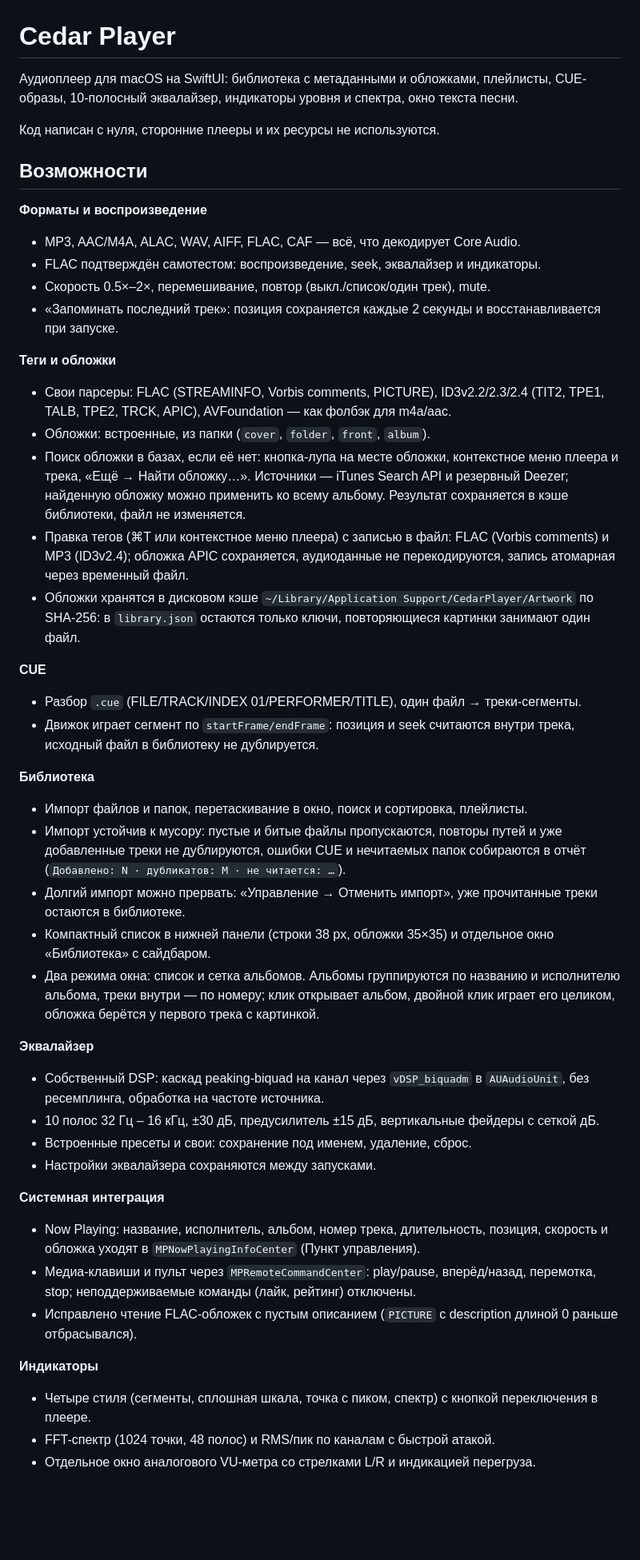
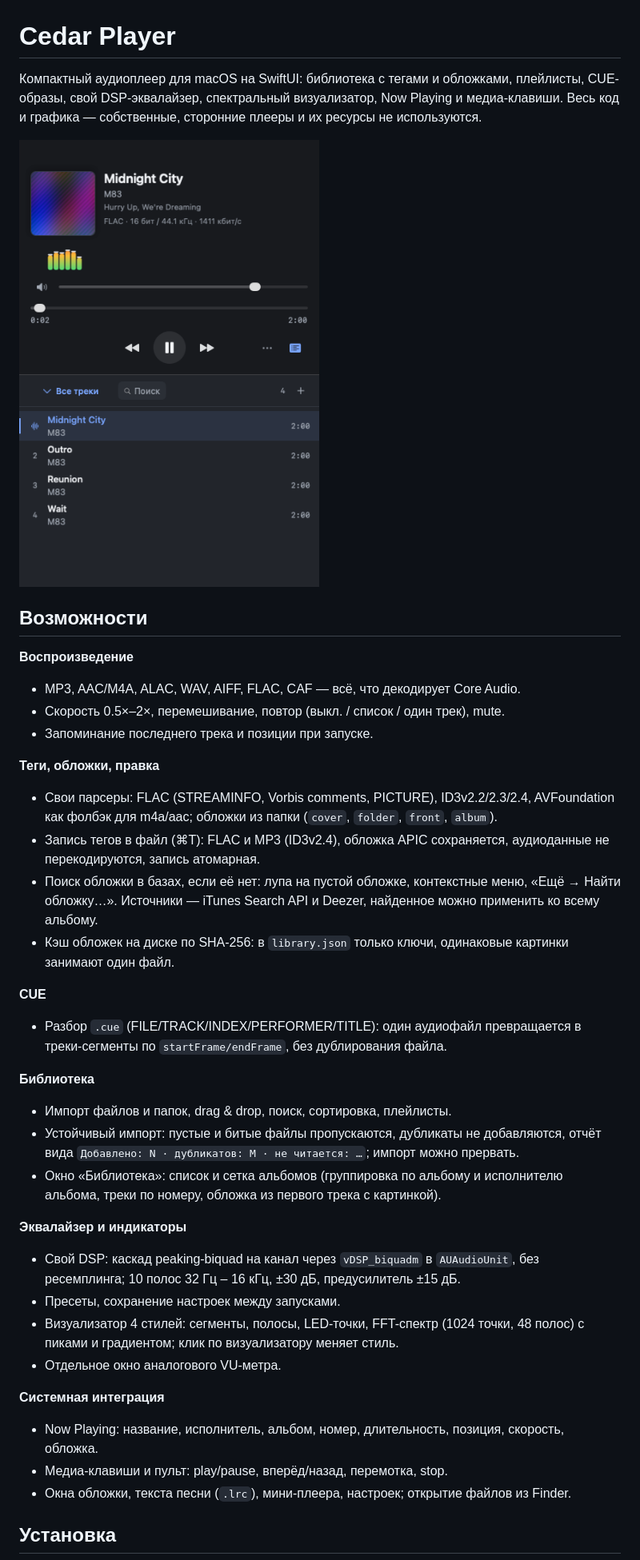
Before and after one commit to andfriden/CedarPlayer, a Markdown page: README.md, the part around one of its changes. Shown at 80% size. Rendered like a GitHub page; pictures changed too: Docs/main-window.png (added); blank space fills up the shorter version.

Commit message:
Переписать README и добавить скриншот окна

```diff
--- a/README.md
+++ b/README.md
@@ -1,71 +1,55 @@
 # Cedar Player
 
-Аудиоплеер для macOS на SwiftUI: библиотека с метаданными и обложками, плейлисты,
-CUE-образы, 10-полосный эквалайзер, индикаторы уровня и спектра, окно текста песни.
+Компактный аудиоплеер для macOS на SwiftUI: библиотека с тегами и обложками,
+плейлисты, CUE-образы, свой DSP-эквалайзер, спектральный визуализатор, Now Playing
+и медиа-клавиши. Весь код и графика — собственные, сторонние плееры и их ресурсы
+не используются.
 
-Код написан с нуля, сторонние плееры и их ресурсы не используются.
+![Главное окно: плеер и плейлист](Docs/main-window.png)
 
 ## Возможности
 
-**Форматы и воспроизведение**
+**Воспроизведение**
 - MP3, AAC/M4A, ALAC, WAV, AIFF, FLAC, CAF — всё, что декодирует Core Audio.
-- FLAC подтверждён самотестом: воспроизведение, seek, эквалайзер и индикаторы.
-- Скорость 0.5×–2×, перемешивание, повтор (выкл./список/один трек), mute.
-- «Запоминать последний трек»: позиция сохраняется каждые 2 секунды и
-  восстанавливается при запуске.
+- Скорость 0.5×–2×, перемешивание, повтор (выкл. / список / один трек), mute.
+- Запоминание последнего трека и позиции при запуске.
 
-**Теги и обложки**
-- Свои парсеры: FLAC (STREAMINFO, Vorbis comments, PICTURE), ID3v2.2/2.3/2.4
-  (TIT2, TPE1, TALB, TPE2, TRCK, APIC), AVFoundation — как фолбэк для m4a/aac.
-- Обложки: встроенные, из папки (`cover`, `folder`, `front`, `album`).
-- Поиск обложки в базах, если её нет: кнопка-лупа на месте обложки, контекстное
-  меню плеера и трека, «Ещё → Найти обложку…». Источники — iTunes Search API и
-  резервный Deezer; найденную обложку можно применить ко всему альбому.
-  Результат сохраняется в кэше библиотеки, файл не изменяется.
-- Правка тегов (⌘T или контекстное меню плеера) с записью в файл: FLAC
-  (Vorbis comments) и MP3 (ID3v2.4); обложка APIC сохраняется, аудиоданные не
-  перекодируются, запись атомарная через временный файл.
-- Обложки хранятся в дисковом кэше `~/Library/Application Support/CedarPlayer/Artwork`
-  по SHA-256: в `library.json` остаются только ключи, повторяющиеся картинки
-  занимают один файл.
+**Теги, обложки, правка**
+- Свои парсеры: FLAC (STREAMINFO, Vorbis comments, PICTURE), ID3v2.2/2.3/2.4,
+  AVFoundation как фолбэк для m4a/aac; обложки из папки (`cover`, `folder`, `front`, `album`).
+- Запись тегов в файл (⌘T): FLAC и MP3 (ID3v2.4), обложка APIC сохраняется,
+  аудиоданные не перекодируются, запись атомарная.
+- Поиск обложки в базах, если её нет: лупа на пустой обложке, контекстные меню,
+  «Ещё → Найти обложку…». Источники — iTunes Search API и Deezer, найденное можно
+  применить ко всему альбому.
+- Кэш обложек на диске по SHA-256: в `library.json` только ключи, одинаковые
+  картинки занимают один файл.
 
 **CUE**
-- Разбор `.cue` (FILE/TRACK/INDEX 01/PERFORMER/TITLE), один файл → треки-сегменты.
-- Движок играет сегмент по `startFrame/endFrame`: позиция и seek считаются внутри
-  трека, исходный файл в библиотеку не дублируется.
+- Разбор `.cue` (FILE/TRACK/INDEX/PERFORMER/TITLE): один аудиофайл превращается
+  в треки-сегменты по `startFrame/endFrame`, без дублирования файла.
 
 **Библиотека**
-- Импорт файлов и папок, перетаскивание в окно, поиск и сортировка, плейлисты.
-- Импорт устойчив к мусору: пустые и битые файлы пропускаются, повторы путей и
-  уже добавленные треки не дублируются, ошибки CUE и нечитаемых папок
-  собираются в отчёт (`Добавлено: N · дубликатов: M · не читается: …`).
-- Долгий импорт можно прервать: «Управление → Отменить импорт», уже прочитанные
-  треки остаются в библиотеке.
-- Компактный список в нижней панели (строки 38 px, обложки 35×35) и отдельное
-  окно «Библиотека» с сайдбаром.
-- Два режима окна: список и сетка альбомов. Альбомы группируются по названию и
-  исполнителю альбома, треки внутри — по номеру; клик открывает альбом,
-  двойной клик играет его целиком, обложка берётся у первого трека с картинкой.
+- Импорт файлов и папок, drag & drop, поиск, сортировка, плейлисты.
+- Устойчивый импорт: пустые и битые файлы пропускаются, дубликаты не добавляются,
+  отчёт вида `Добавлено: N · дубликатов: M · не читается: …`; импорт можно прервать.
+- Окно «Библиотека»: список и сетка альбомов (группировка по альбому и
+  исполнителю альбома, треки по номеру, обложка из первого трека с картинкой).
 
-**Эквалайзер**
-- Собственный DSP: каскад peaking-biquad на канал через `vDSP_biquadm`
-  в `AUAudioUnit`, без ресемплинга, обработка на частоте источника.
-- 10 полос 32 Гц – 16 кГц, ±30 дБ, предусилитель ±15 дБ, вертикальные фейдеры
-  с сеткой дБ.
-- Встроенные пресеты и свои: сохранение под именем, удаление, сброс.
-- Настройки эквалайзера сохраняются между запусками.
+**Эквалайзер и индикаторы**
+- Свой DSP: каскад peaking-biquad на канал через `vDSP_biquadm` в `AUAudioUnit`,
+  без ресемплинга; 10 полос 32 Гц – 16 кГц, ±30 дБ, предусилитель ±15 дБ.
+- Пресеты, сохранение настроек между запусками.
+- Визуализатор 4 стилей: сегменты, полосы, LED-точки, FFT-спектр (1024 точки,
+  48 полос) с пиками и градиентом; клик по визуализатору меняет стиль.
+- Отдельное окно аналогового VU-метра.
 
 **Системная интеграция**
-- Now Playing: название, исполнитель, альбом, номер трека, длительность, позиция,
-  скорость и обложка уходят в `MPNowPlayingInfoCenter` (Пункт управления).
-- Медиа-клавиши и пульт через `MPRemoteCommandCenter`: play/pause, вперёд/назад,
-  перемотка, stop; неподдерживаемые команды (лайк, рейтинг) отключены.
-- Исправлено чтение FLAC-обложек с пустым описанием (`PICTURE` с description
-  длиной 0 раньше отбрасывался).
+- Now Playing: название, исполнитель, альбом, номер, длительность, позиция,
+  скорость, обложка.
+- Медиа-клавиши и пульт: play/pause, вперёд/назад, перемотка, stop.
+- Окна обложки, текста песни (`.lrc`), мини-плеера, настроек; открытие файлов
+  из Finder.
 
-**Индикаторы**
-- Четыре стиля (сегменты, сплошная шкала, точка с пиком, спектр) с кнопкой
-  переключения в плеере.
-- FFT-спектр (1024 точки, 48 полос) и RMS/пик по каналам с быстрой атакой.
-- Отдельное окно аналогового VU-метра со стрелками L/R и индикацией перегруза.
+## Установка
 
```
Also changed, not shown: other parts of README.md (+101 -104 lines), 2 other files.
